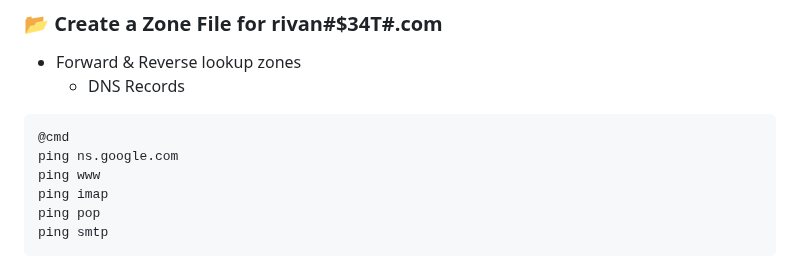
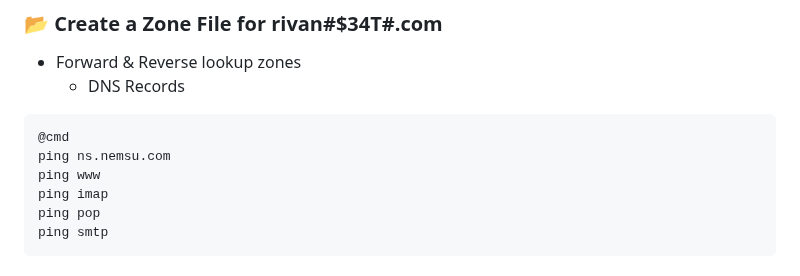
Before and after one commit to vbaurellano/Rivan_Day1, a Markdown page: Domain Name System/_Setup a DNS Server.md, the part around the change. Drawn GitHub-style.

```diff
--- a/Domain Name System/_Setup a DNS Server.md
+++ b/Domain Name System/_Setup a DNS Server.md
@@ -29,7 +29,7 @@ Install-WindowsFeature -name dns -includeManagementTools
 
 ~~~cmd
 @cmd
-ping ns.google.com
+ping ns.nemsu.com
 ping www
 ping imap
 ping pop
```
